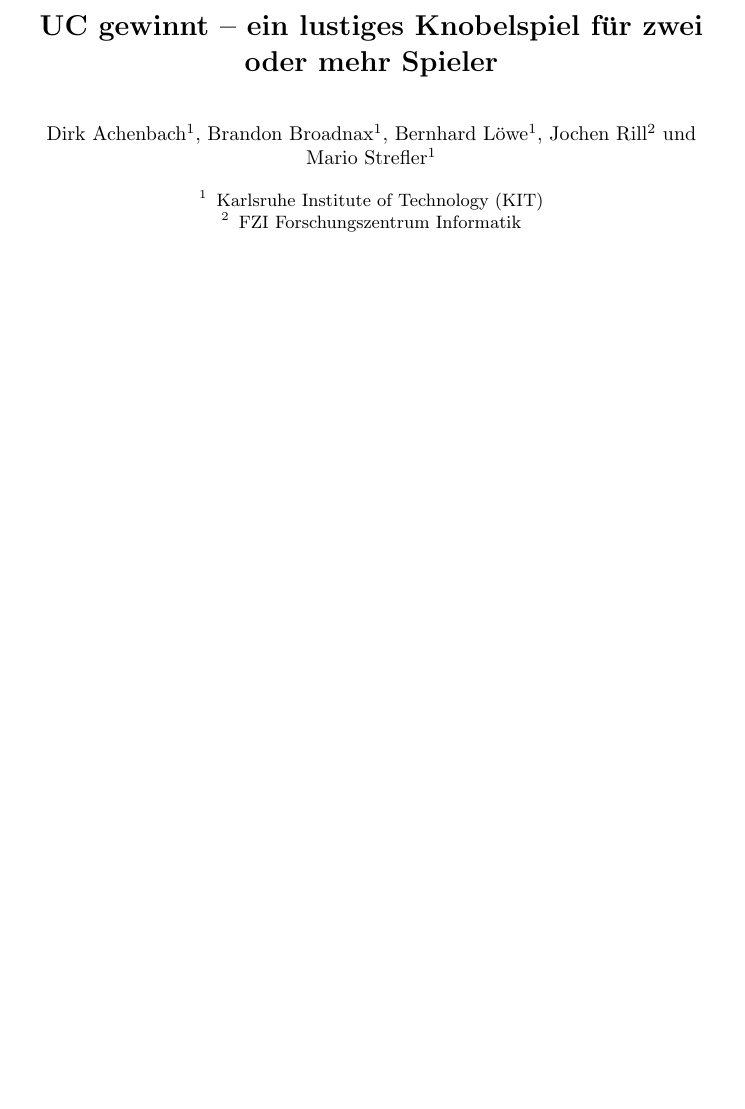
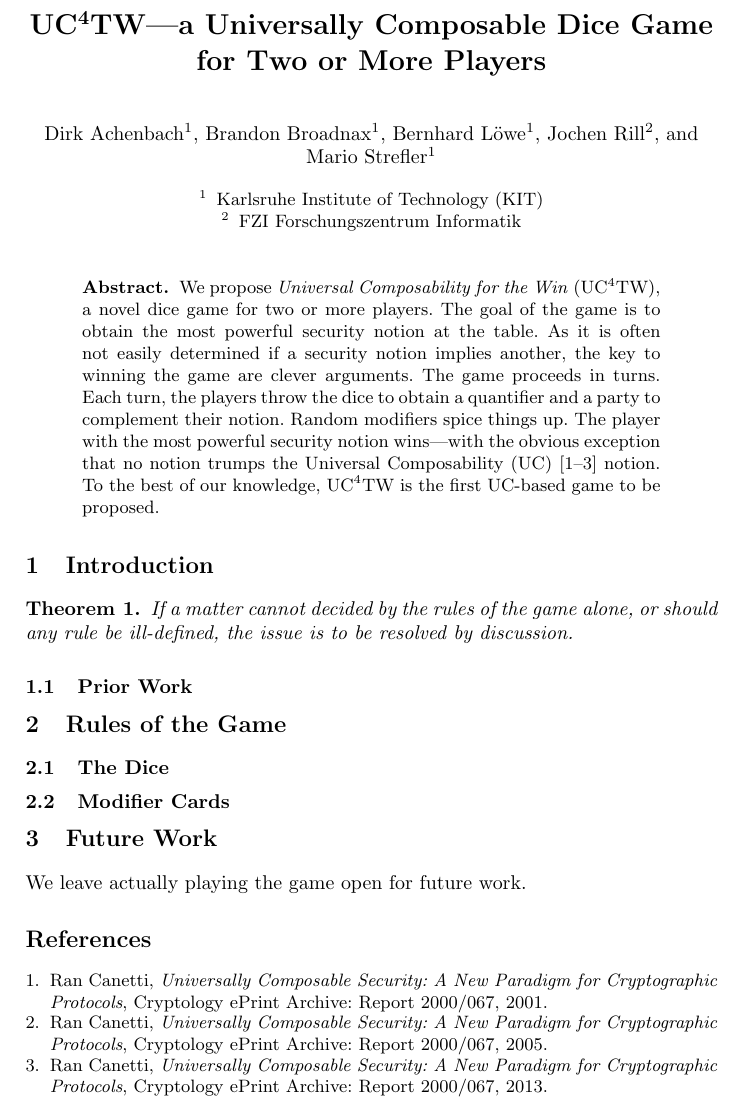
Before and after one commit to jochenrill/ucgewinnt, a LaTeX paper (manual/manual.tex): part of the page, cut at the place of the change, the shorter picture padded with empty space. Compiled offline with pdfLaTeX.

Commit message:
Mit den Regeln angefangen

```diff
--- a/manual/manual.tex
+++ b/manual/manual.tex
@@ -1,13 +1,58 @@
 \documentclass{llncs}
 \usepackage[utf8]{inputenc}
-\usepackage[ngerman]{babel}
+\usepackage{xspace}
 
-\title{UC gewinnt -- ein lustiges Knobelspiel für zwei oder mehr Spieler}
+\title{\ucftw---a Universally Composable Dice Game for Two or More Players}
 \date{\today}
 \author{Dirk Achenbach\inst{1} \and Brandon Broadnax\inst{1} \and Bernhard Löwe\inst{1} \and Jochen Rill\inst{2} \and Mario Strefler\inst{1}}
 \institute{Karlsruhe Institute of Technology (KIT) \and FZI Forschungszentrum Informatik}
 
+\newcommand{\ucftw}{UC$^4$TW\xspace}
+
 \begin{document}
 \maketitle
+\begin{abstract}
+	We propose \emph{Universal Composability for the Win} (\ucftw), a novel dice game for two or more players.
+	The goal of the game is to obtain the most powerful security notion at the table.
+	As it is often not easily determined if a security notion implies another, the key to winning the game are clever arguments.
+	The game proceeds in turns.
+	Each turn, the players throw the dice to obtain a quantifier and a party to complement their notion.
+	Random modifiers spice things up.
+	The player with the most powerful security notion wins---with the obvious exception that no notion trumps the Universal Composability (UC)~\cite{can01,can05,can13} notion.
+	To the best of our knowledge, \ucftw is the first UC-based game to be proposed.
+\end{abstract}
 
+\section{Introduction}
+\begin{theorem}
+  If a matter cannot decided by the rules of the game alone, or should any rule be ill-defined, the issue is to be resolved by discussion.
+\end{theorem}
+
+\subsection{Prior Work}
+
+\section{Rules of the Game}
+\subsection{The Dice}
+\subsection{Modifier Cards}
+
+\section{Future Work}
+We leave actually playing the game open for future work.
+
+\begin{thebibliography}{9}
+\bibitem{can01}
+  Ran Canetti,
+  \emph{Universally Composable Security: A New Paradigm for Cryptographic Protocols},
+  Cryptology ePrint Archive: Report 2000/067,
+  2001.
+
+\bibitem{can05}
+  Ran Canetti,
+  \emph{Universally Composable Security: A New Paradigm for Cryptographic Protocols},
+  Cryptology ePrint Archive: Report 2000/067,
+  2005.
+
+\bibitem{can13}
+  Ran Canetti,
+  \emph{Universally Composable Security: A New Paradigm for Cryptographic Protocols},
+  Cryptology ePrint Archive: Report 2000/067,
+  2013.
+\end{thebibliography}
 \end{document}
```
